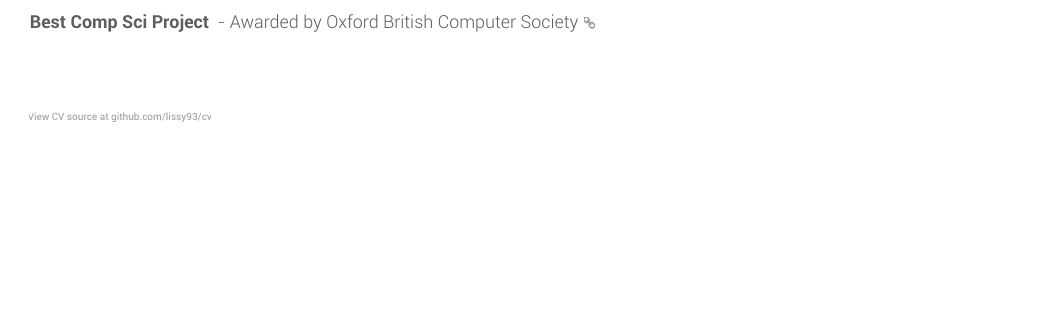
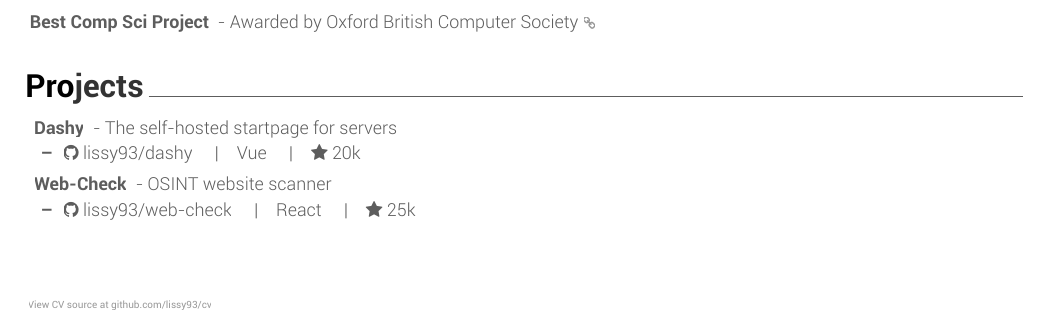
Before and after one commit to Lissy93/cv, a LaTeX CV (tex/resume.tex): part of page 2 of 2, cut so that both start at the same text, the shorter picture padded with empty space. Compiled offline with XeLaTeX.

Commit message:
v2 projects

```diff
--- a/tex/resume.tex
+++ b/tex/resume.tex
@@ -171,6 +171,49 @@
 
 
 %%%%%%%%%%%%%%%%%%%%%%%%%%%%%%%%%%%%%%
+%     Projects
+%%%%%%%%%%%%%%%%%%%%%%%%%%%%%%%%%%%%%%
+
+\cvsection{Projects}
+\vspace{0.5mm}
+\begin{cvachievements}
+  \setlength{\itemsep}{0mm}
+  %— Project first line
+  \item {
+    \href{ https://dashy.to }{ \textbf{ Dashy }}
+    - The self-hosted startpage for servers
+  }
+  % Project second line
+  \vspace{-1mm}
+  %— detail line, indented, with its own itemize
+  \begin{itemize}[leftmargin=4ex, nosep, itemsep=-0.2mm]
+    \item {
+    \href{https://github.com/lissy93/dashy}{\faGithub\ lissy93/dashy}
+      \quad|\quad Vue
+      \quad|\quad \faStar\ 20k
+    }
+  \end{itemize}
+  %— Project first line
+  \item {
+    \href{ https://web-check.xyz }{ \textbf{ Web-Check }}
+    - OSINT website scanner
+  }
+  % Project second line
+  \vspace{-1mm}
+  %— detail line, indented, with its own itemize
+  \begin{itemize}[leftmargin=4ex, nosep, itemsep=-0.2mm]
+    \item {
+    \href{https://github.com/lissy93/web-check}{\faGithub\ lissy93/web-check}
+      \quad|\quad React
+      \quad|\quad \faStar\ 25k
+    }
+  \end{itemize}
+\end{cvachievements}
+
+
+
+
+%%%%%%%%%%%%%%%%%%%%%%%%%%%%%%%%%%%%%%
 %     Footer
 %%%%%%%%%%%%%%%%%%%%%%%%%%%%%%%%%%%%%%
 \vspace{10mm}
```
Also changed, not shown: resume.yml (+14 -1 lines), out/Alicia-Sykes-CV.pdf, 3 other files.
